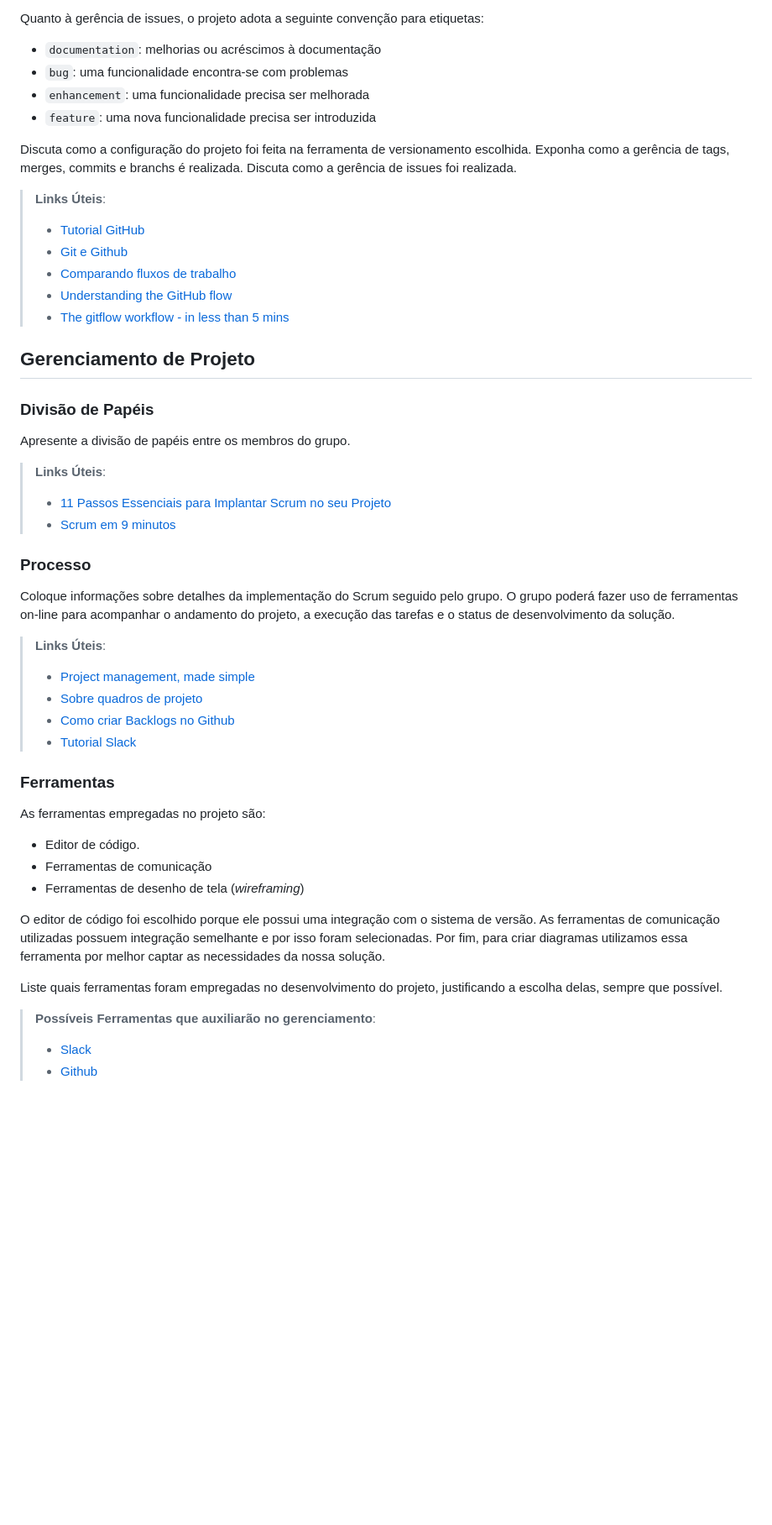
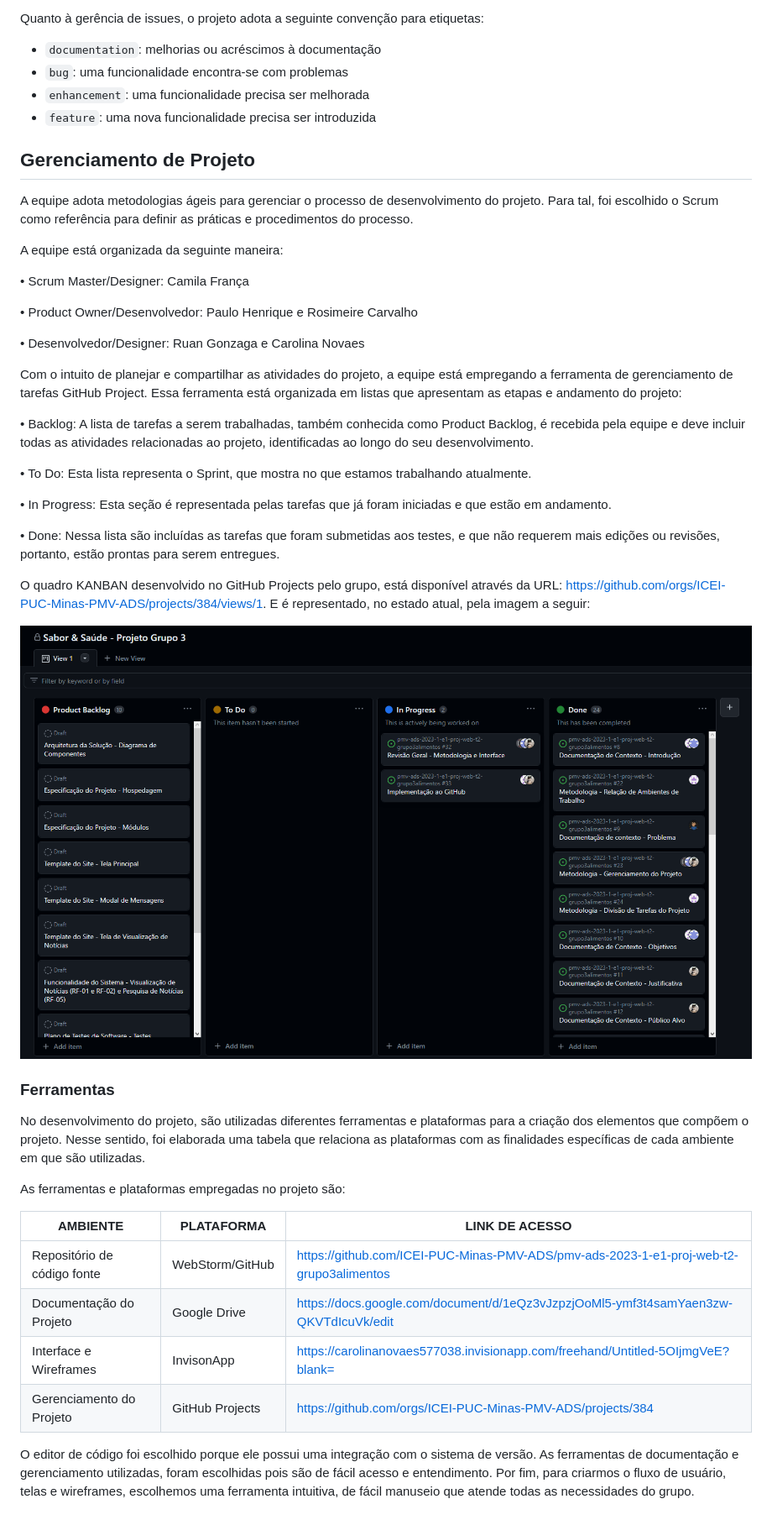
Before and after one commit to ICEI-PUC-Minas-PMV-ADS/pmv-ads-2023-1-e1-proj-web-t2-grupo3alimentos, a Markdown page: docs/03-Metodologia.md, the part around the change printed below. Shown: that part at 84% size. GitHub-like rendering; pictures changed too: docs/img/quadrodetarefas.png (added); blank space fills up the shorter version.

Commit message:
FEAT: inserção dos nomes dos integrantes FEAT: insercão do meu nome FEAT: inserção metodologia

```diff
--- a/docs/03-Metodologia.md
+++ b/docs/03-Metodologia.md
@@ -26,52 +26,44 @@ etiquetas:
 - `enhancement`: uma funcionalidade precisa ser melhorada
 - `feature`: uma nova funcionalidade precisa ser introduzida
 
-Discuta como a configuração do projeto foi feita na ferramenta de versionamento escolhida. Exponha como a gerência de tags, merges, commits e branchs é realizada. Discuta como a gerência de issues foi realizada.
-
-> **Links Úteis**:
-> - [Tutorial GitHub](https://guides.github.com/activities/hello-world/)
-> - [Git e Github](https://www.youtube.com/playlist?list=PLHz_AreHm4dm7ZULPAmadvNhH6vk9oNZA)
->  - [Comparando fluxos de trabalho](https://www.atlassian.com/br/git/tutorials/comparing-workflows)
-> - [Understanding the GitHub flow](https://guides.github.com/introduction/flow/)
-> - [The gitflow workflow - in less than 5 mins](https://www.youtube.com/watch?v=1SXpE08hvGs)
-
 ## Gerenciamento de Projeto
 
-### Divisão de Papéis
+A equipe adota metodologias ágeis para gerenciar o processo de desenvolvimento do projeto. Para tal, foi escolhido o Scrum como referência para definir as práticas e procedimentos do processo.
 
-Apresente a divisão de papéis entre os membros do grupo.
+A equipe está organizada da seguinte maneira:
 
-> **Links Úteis**:
-> - [11 Passos Essenciais para Implantar Scrum no seu
-> Projeto](https://mindmaster.com.br/scrum-11-passos/)
-> - [Scrum em 9 minutos](https://www.youtube.com/watch?v=XfvQWnRgxG0)
+•	Scrum Master/Designer: Camila França
 
-### Processo
+•	Product Owner/Desenvolvedor: Paulo Henrique e Rosimeire Carvalho
 
-Coloque  informações sobre detalhes da implementação do Scrum seguido pelo grupo. O grupo poderá fazer uso de ferramentas on-line para acompanhar o andamento do projeto, a execução das tarefas e o status de desenvolvimento da solução.
+•	Desenvolvedor/Designer: Ruan Gonzaga e Carolina Novaes
 
-> **Links Úteis**:
-> - [Project management, made simple](https://github.com/features/project-management/)
-> - [Sobre quadros de projeto](https://docs.github.com/pt/github/managing-your-work-on-github/about-project-boards)
-> - [Como criar Backlogs no Github](https://www.youtube.com/watch?v=RXEy6CFu9Hk)
-> - [Tutorial Slack](https://slack.com/intl/en-br/)
+Com o intuito de planejar e compartilhar as atividades do projeto, a equipe está empregando a ferramenta de gerenciamento de tarefas GitHub Project. Essa ferramenta está organizada em listas que apresentam as etapas e andamento do projeto:
+
+•	Backlog: A lista de tarefas a serem trabalhadas, também conhecida como Product Backlog, é recebida pela equipe e deve incluir todas as atividades relacionadas ao projeto, identificadas ao longo do seu desenvolvimento.
+
+•	To Do: Esta lista representa o Sprint, que mostra no que estamos trabalhando atualmente.
+
+•	In Progress: Esta seção é representada pelas tarefas que já foram iniciadas e que estão em andamento.
+
+•	Done: Nessa lista são incluídas as tarefas que foram submetidas aos testes, e que não requerem mais edições ou revisões, portanto, estão prontas para serem entregues.
+
+O quadro KANBAN desenvolvido no GitHub Projects pelo grupo, está disponível através da URL: https://github.com/orgs/ICEI-PUC-Minas-PMV-ADS/projects/384/views/1. E é representado, no estado atual, pela imagem a seguir:
+
+![quadrodetarefas.png](img%2Fquadrodetarefas.png)
 
 ### Ferramentas
+No desenvolvimento do projeto, são utilizadas diferentes ferramentas e plataformas para a criação dos elementos que compõem o projeto. Nesse sentido, foi elaborada uma tabela que relaciona as plataformas com as finalidades específicas de cada ambiente em que são utilizadas.
 
-As ferramentas empregadas no projeto são:
+As ferramentas e plataformas empregadas no projeto são:
 
-- Editor de código.
-- Ferramentas de comunicação
-- Ferramentas de desenho de tela (_wireframing_)
+| **AMBIENTE**                | PLATAFORMA      | LINK DE ACESSO                                                                                                                                       |
+|-----------------------------|-----------------|------------------------------------------------------------------------------------------------------------------------------------------------------|
+| Repositório de código fonte | WebStorm/GitHub | https://github.com/ICEI-PUC-Minas-PMV-ADS/pmv-ads-2023-1-e1-proj-web-t2-grupo3alimentos  |
+| Documentação do Projeto     | Google Drive    | https://docs.google.com/document/d/1eQz3vJzpzjOoMl5-ymf3t4samYaen3zw-QKVTdIcuVk/edit |
+| Interface e Wireframes      | InvisonApp      | https://carolinanovaes577038.invisionapp.com/freehand/Untitled-5OIjmgVeE?blank= |
+| Gerenciamento do Projeto    | GitHub Projects | https://github.com/orgs/ICEI-PUC-Minas-PMV-ADS/projects/384  |
+
 
 O editor de código foi escolhido porque ele possui uma integração com o
-sistema de versão. As ferramentas de comunicação utilizadas possuem
-integração semelhante e por isso foram selecionadas. Por fim, para criar
-diagramas utilizamos essa ferramenta por melhor captar as
-necessidades da nossa solução.
-
-Liste quais ferramentas foram empregadas no desenvolvimento do projeto, justificando a escolha delas, sempre que possível.
-
-> **Possíveis Ferramentas que auxiliarão no gerenciamento**:
-> - [Slack](https://slack.com/)
-> - [Github](https://github.com/)
+sistema de versão. As ferramentas de documentação e gerenciamento utilizadas, foram escolhidas pois são de fácil acesso e entendimento. Por fim, para criarmos o fluxo de usuário, telas e wireframes, escolhemos uma ferramenta intuitiva, de fácil manuseio que atende todas as necessidades do grupo.
```
Also changed, not shown: other parts of docs/03-Metodologia.md (+2 -2 lines).
